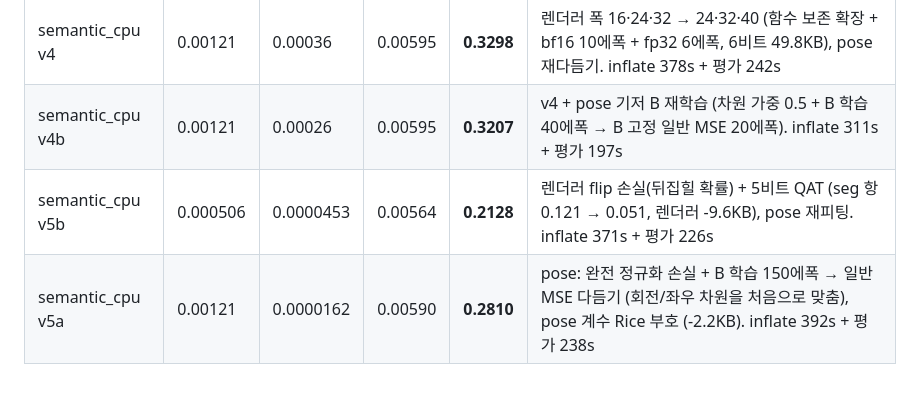
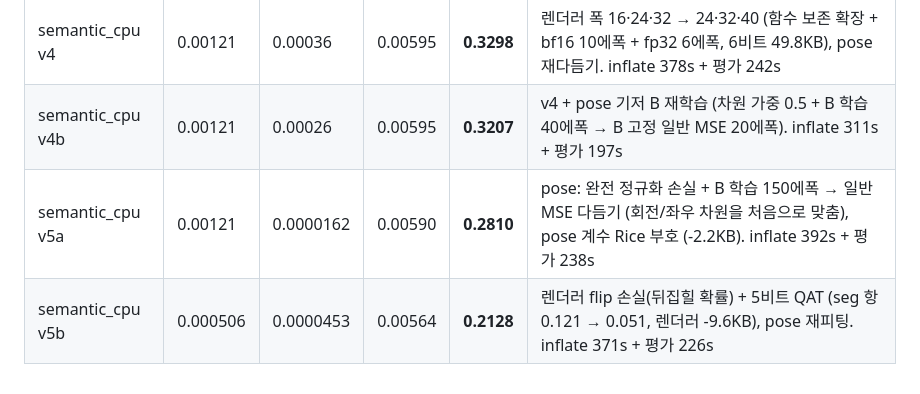
Before and after one commit to donghun-choi/i-playground, a Markdown page: comma_vcc/README.md, the part around the change. GitHub-like rendering.

Commit message:
comma vcc: 기록 표 순서

```diff
--- a/comma_vcc/README.md
+++ b/comma_vcc/README.md
@@ -177,5 +177,5 @@ pose 기저를 다시 학습할 때: B 만 학습시키면 (일반 MSE) 회전
 | semantic_cpu v3 | 0.00144 | 0.00037 | 0.00543 | **0.3403** | 렌더러 fp32 미세조정, 문맥모델 추가 학습(193 B/frame), pose 재다듬기(계수 10비트). inflate 334s + 평가 231s |
 | semantic_cpu v4 | 0.00121 | 0.00036 | 0.00595 | **0.3298** | 렌더러 폭 16·24·32 → 24·32·40 (함수 보존 확장 + bf16 10에폭 + fp32 6에폭, 6비트 49.8KB), pose 재다듬기. inflate 378s + 평가 242s |
 | semantic_cpu v4b | 0.00121 | 0.00026 | 0.00595 | **0.3207** | v4 + pose 기저 B 재학습 (차원 가중 0.5 + B 학습 40에폭 → B 고정 일반 MSE 20에폭). inflate 311s + 평가 197s |
+| semantic_cpu v5a | 0.00121 | 0.0000162 | 0.00590 | **0.2810** | pose: 완전 정규화 손실 + B 학습 150에폭 → 일반 MSE 다듬기 (회전/좌우 차원을 처음으로 맞춤), pose 계수 Rice 부호 (-2.2KB). inflate 392s + 평가 238s |
 | semantic_cpu v5b | 0.000506 | 0.0000453 | 0.00564 | **0.2128** | 렌더러 flip 손실(뒤집힐 확률) + 5비트 QAT (seg 항 0.121 → 0.051, 렌더러 -9.6KB), pose 재피팅. inflate 371s + 평가 226s |
-| semantic_cpu v5a | 0.00121 | 0.0000162 | 0.00590 | **0.2810** | pose: 완전 정규화 손실 + B 학습 150에폭 → 일반 MSE 다듬기 (회전/좌우 차원을 처음으로 맞춤), pose 계수 Rice 부호 (-2.2KB). inflate 392s + 평가 238s |
```
